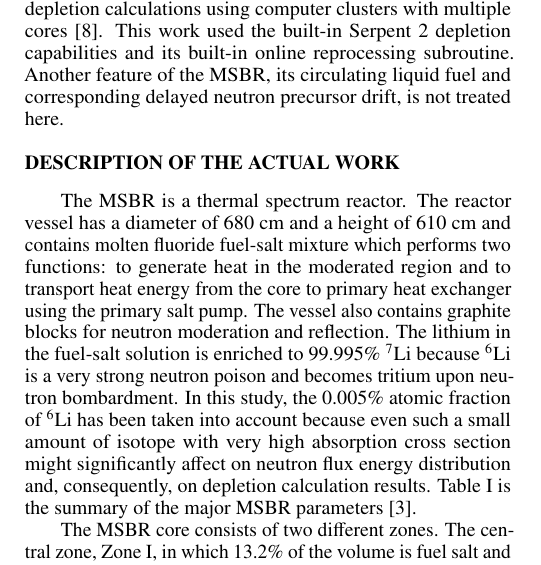
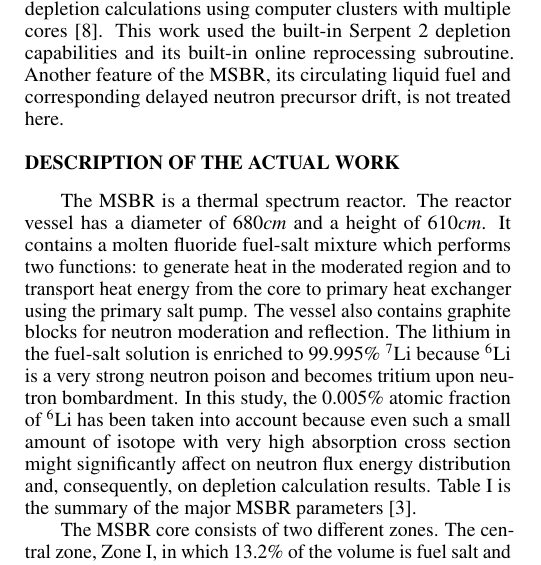
Before and after one commit to arfc/publications, a LaTeX document (msbr_reproc.tex): part of one column of page 1 of 4, cut so that both start at the same text. Compiled offline with pdfLaTeX.

Commit message:
minor formatting and grammar

```diff
--- a/msbr_reproc.tex
+++ b/msbr_reproc.tex
@@ -99,7 +99,7 @@ corresponding delayed neutron precursor drift, is not treated here.
 %%%%%%%%%%%%%%%%%%%%%%%%%%%%%%%%%%%%%%%%%%%%%%%%%%%%%%%%%%%%%%%%%%%%%%%%%%%%%%%%
 \section{Description of the actual work}
 The \gls{MSBR} is a thermal spectrum reactor. The reactor vessel has a diameter of
-680 cm and a height of 610 cm and contains molten fluoride fuel-salt mixture
+$680 cm$ and a height of $610 cm$. It contains a molten fluoride fuel-salt mixture
 which performs two functions: to generate heat in the moderated region and to
 transport heat energy from the core to primary heat exchanger using the primary
 salt pump. The vessel also contains graphite blocks for neutron moderation and
```
